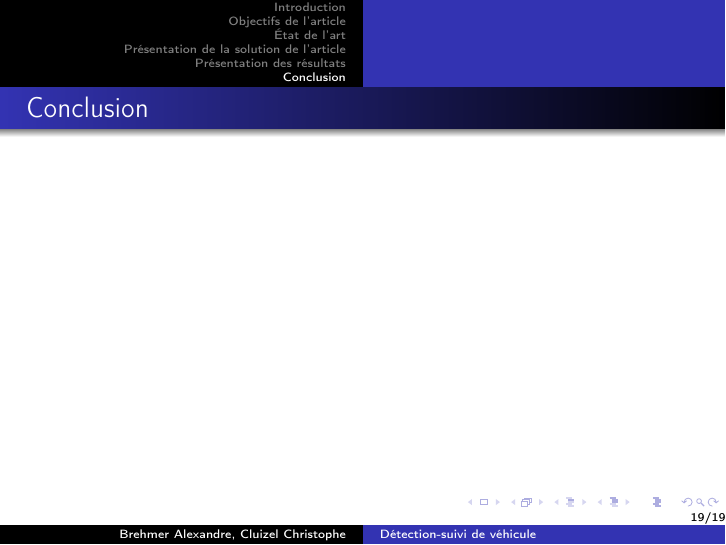
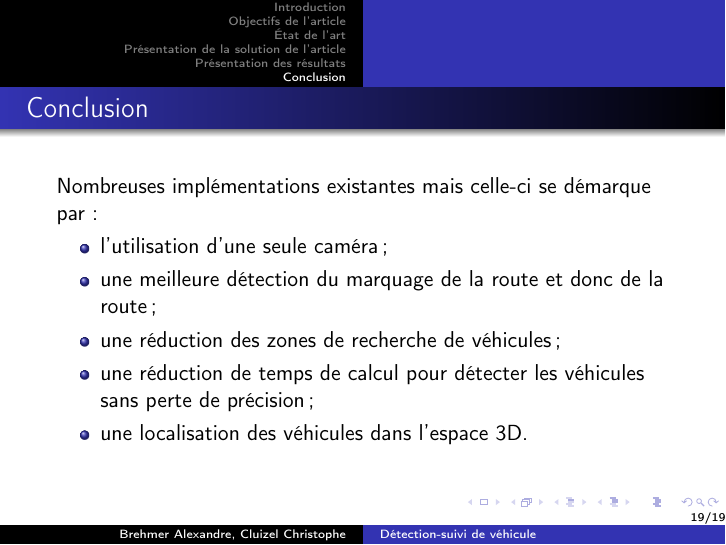
Before and after one commit to ChristopheCluizel/Projet-TIM, LaTeX slides (diapo.tex, which reads conclusion.tex): page 19 of 19. Compiled offline with pdfLaTeX.

Commit message:
Rédaction de la conclusion.

```diff
--- a/conclusion.tex
+++ b/conclusion.tex
@@ -2,4 +2,13 @@
 \begin{frame}
 \frametitle{Conclusion}
 
+Nombreuses implémentations existantes mais celle-ci se démarque par:
+\begin{itemize}
+    \item l'utilisation d'une seule caméra;
+    \item une meilleure détection du marquage de la route et donc de la route;
+    \item une réduction des zones de recherche de véhicules;
+    \item une réduction de temps de calcul pour détecter les véhicules sans perte de précision;
+    \item une localisation des véhicules dans l'espace 3D.
+\end{itemize}
+
 \end{frame}
```
